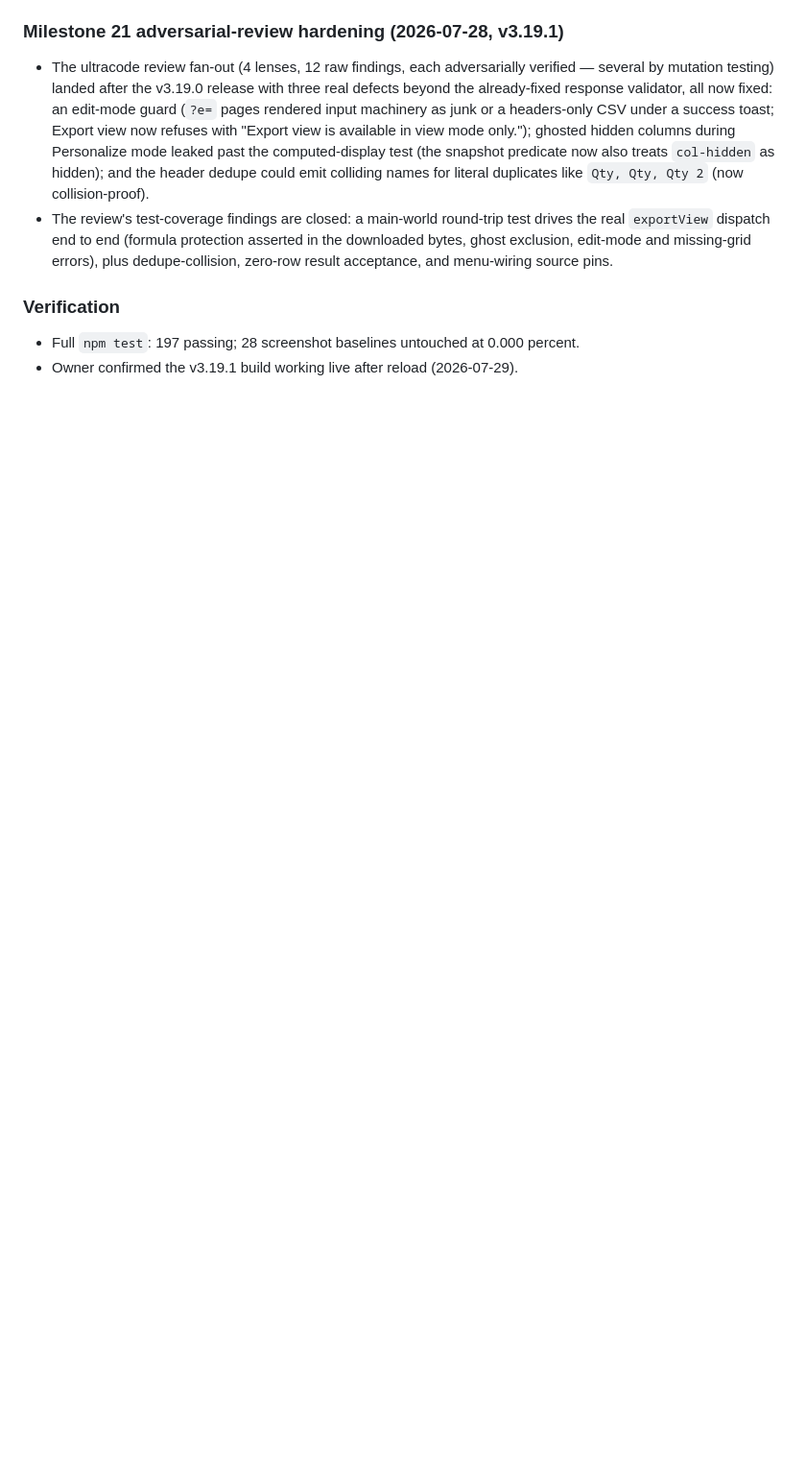
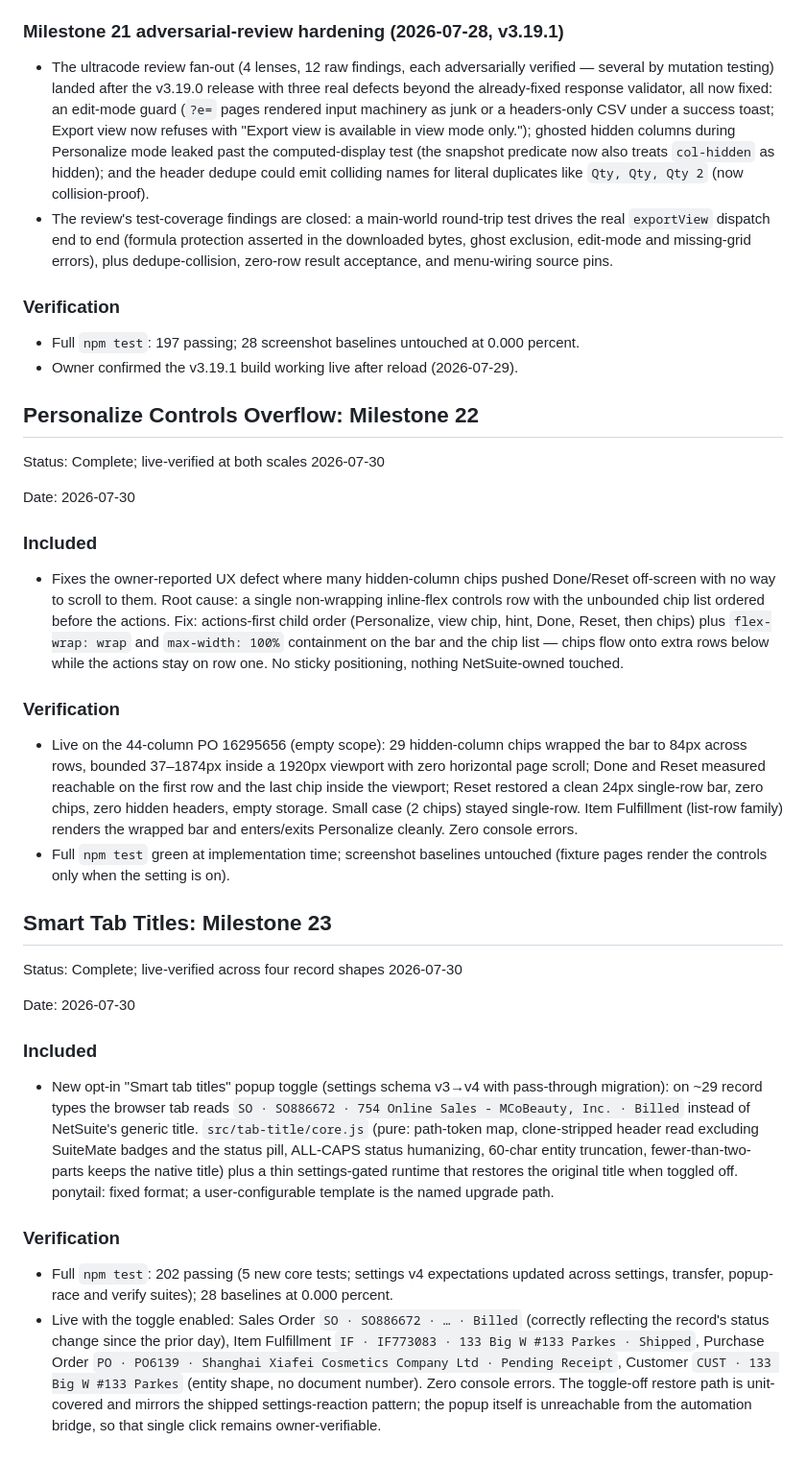
Before and after one commit to tricksterbivek/SuiteMateV3, a Markdown page: save/CHECKPOINTS.md, the part around the change. Shown at 96% size. Rendered like a GitHub page; blank space fills up the shorter version.

Commit message:
docs: record Milestones 22 and 23 live verification

```diff
--- a/save/CHECKPOINTS.md
+++ b/save/CHECKPOINTS.md
@@ -1098,3 +1098,33 @@ Spec: `docs/superpowers/specs/2026-07-28-export-view-csv-design.md` · Built via
 
 - Full `npm test`: 197 passing; 28 screenshot baselines untouched at 0.000 percent.
 - Owner confirmed the v3.19.1 build working live after reload (2026-07-29).
+
+## Personalize Controls Overflow: Milestone 22
+
+Status: Complete; live-verified at both scales 2026-07-30
+
+Date: 2026-07-30
+
+### Included
+
+- Fixes the owner-reported UX defect where many hidden-column chips pushed Done/Reset off-screen with no way to scroll to them. Root cause: a single non-wrapping inline-flex controls row with the unbounded chip list ordered before the actions. Fix: actions-first child order (Personalize, view chip, hint, Done, Reset, then chips) plus `flex-wrap: wrap` and `max-width: 100%` containment on the bar and the chip list — chips flow onto extra rows below while the actions stay on row one. No sticky positioning, nothing NetSuite-owned touched.
+
+### Verification
+
+- Live on the 44-column PO 16295656 (empty scope): 29 hidden-column chips wrapped the bar to 84px across rows, bounded 37–1874px inside a 1920px viewport with zero horizontal page scroll; Done and Reset measured reachable on the first row and the last chip inside the viewport; Reset restored a clean 24px single-row bar, zero chips, zero hidden headers, empty storage. Small case (2 chips) stayed single-row. Item Fulfillment (list-row family) renders the wrapped bar and enters/exits Personalize cleanly. Zero console errors.
+- Full `npm test` green at implementation time; screenshot baselines untouched (fixture pages render the controls only when the setting is on).
+
+## Smart Tab Titles: Milestone 23
+
+Status: Complete; live-verified across four record shapes 2026-07-30
+
+Date: 2026-07-30
+
+### Included
+
+- New opt-in "Smart tab titles" popup toggle (settings schema v3→v4 with pass-through migration): on ~29 record types the browser tab reads `SO · SO886672 · 754 Online Sales - MCoBeauty, Inc. · Billed` instead of NetSuite's generic title. `src/tab-title/core.js` (pure: path-token map, clone-stripped header read excluding SuiteMate badges and the status pill, ALL-CAPS status humanizing, 60-char entity truncation, fewer-than-two-parts keeps the native title) plus a thin settings-gated runtime that restores the original title when toggled off. ponytail: fixed format; a user-configurable template is the named upgrade path.
+
+### Verification
+
+- Full `npm test`: 202 passing (5 new core tests; settings v4 expectations updated across settings, transfer, popup-race and verify suites); 28 baselines at 0.000 percent.
+- Live with the toggle enabled: Sales Order `SO · SO886672 · … · Billed` (correctly reflecting the record's status change since the prior day), Item Fulfillment `IF · IF773083 · 133 Big W #133 Parkes · Shipped`, Purchase Order `PO · PO6139 · Shanghai Xiafei Cosmetics Company Ltd · Pending Receipt`, Customer `CUST · 133 Big W #133 Parkes` (entity shape, no document number). Zero console errors. The toggle-off restore path is unit-covered and mirrors the shipped settings-reaction pattern; the popup itself is unreachable from the automation bridge, so that single click remains owner-verifiable.
```
